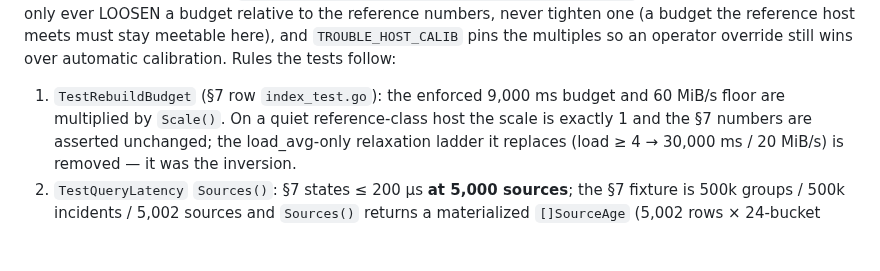
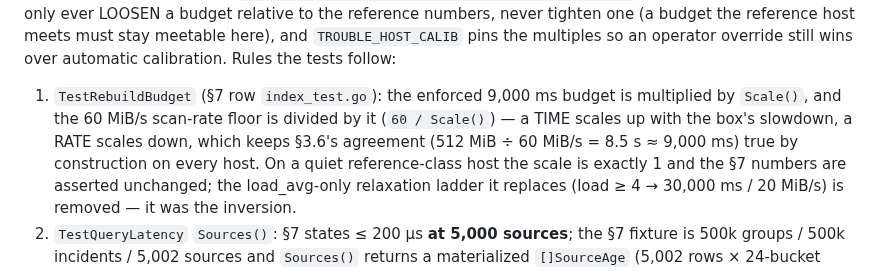
Before and after one commit to trouble-agent/trouble, a Markdown page: specs/SPEC-01-ledger.md, the part around the change. Rendered like a GitHub page; blank space fills up the shorter version.

Commit message:
docs(spec): SPEC-01 §7a states the floor direction explicitly (rate floor divides by Scale)

```diff
--- a/specs/SPEC-01-ledger.md
+++ b/specs/SPEC-01-ledger.md
@@ -1093,8 +1093,10 @@ relative to the reference numbers, never tighten one (a budget the reference hos
 here), and `TROUBLE_HOST_CALIB` pins the multiples so an operator override still wins over automatic
 calibration. Rules the tests follow:
 
-1. `TestRebuildBudget` (§7 row `index_test.go`): the enforced 9,000 ms budget and 60 MiB/s floor are
-   multiplied by `Scale()`. On a quiet reference-class host the scale is exactly 1 and the §7 numbers are
+1. `TestRebuildBudget` (§7 row `index_test.go`): the enforced 9,000 ms budget is multiplied by `Scale()`, and
+   the 60 MiB/s scan-rate floor is divided by it (`60 / Scale()`) — a TIME scales up with the box's
+   slowdown, a RATE scales down, which keeps §3.6's agreement (512 MiB ÷ 60 MiB/s = 8.5 s ≈ 9,000 ms) true
+   by construction on every host. On a quiet reference-class host the scale is exactly 1 and the §7 numbers are
    asserted unchanged; the load_avg-only relaxation ladder it replaces (load ≥ 4 → 30,000 ms / 20 MiB/s) is
    removed — it was the inversion.
 2. `TestQueryLatency` `Sources()`: §7 states ≤ 200 µs **at 5,000 sources**; the §7 fixture is
```
